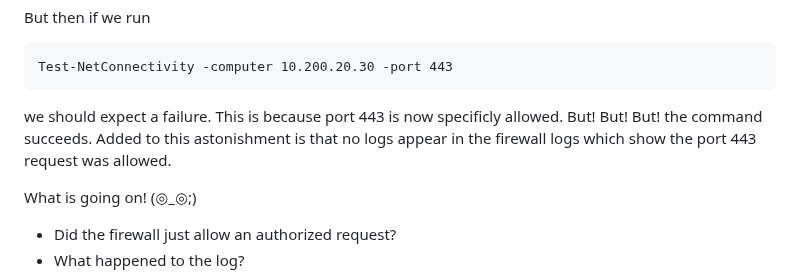
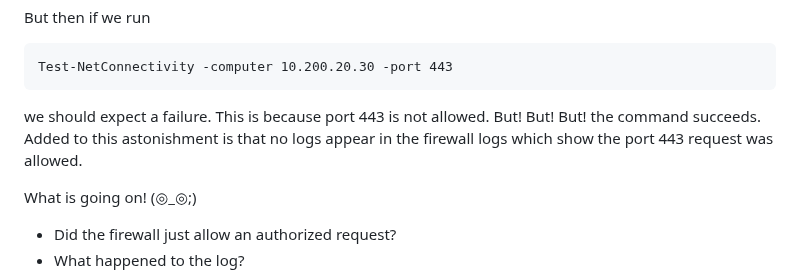
Before and after one commit to realrubberduckdev/dp-blog, a Markdown page: src/content/firewall-allowing-unauthorized-request.md, the part around the change. Drawn GitHub-style.

Commit message:
Fix sentence

````diff
--- a/src/content/firewall-allowing-unauthorized-request.md
+++ b/src/content/firewall-allowing-unauthorized-request.md
@@ -53,7 +53,7 @@ But then if we run
 Test-NetConnectivity -computer 10.200.20.30 -port 443
 ```
 
-we should expect a failure. This is because port 443 is now specificly allowed. But! But! But! the command succeeds. Added to this astonishment is that no logs appear in the firewall logs which show the port 443 request was allowed.
+we should expect a failure. This is because port 443 is not allowed. But! But! But! the command succeeds. Added to this astonishment is that no logs appear in the firewall logs which show the port 443 request was allowed.
 
 What is going on! (◎_◎;)
 
````
